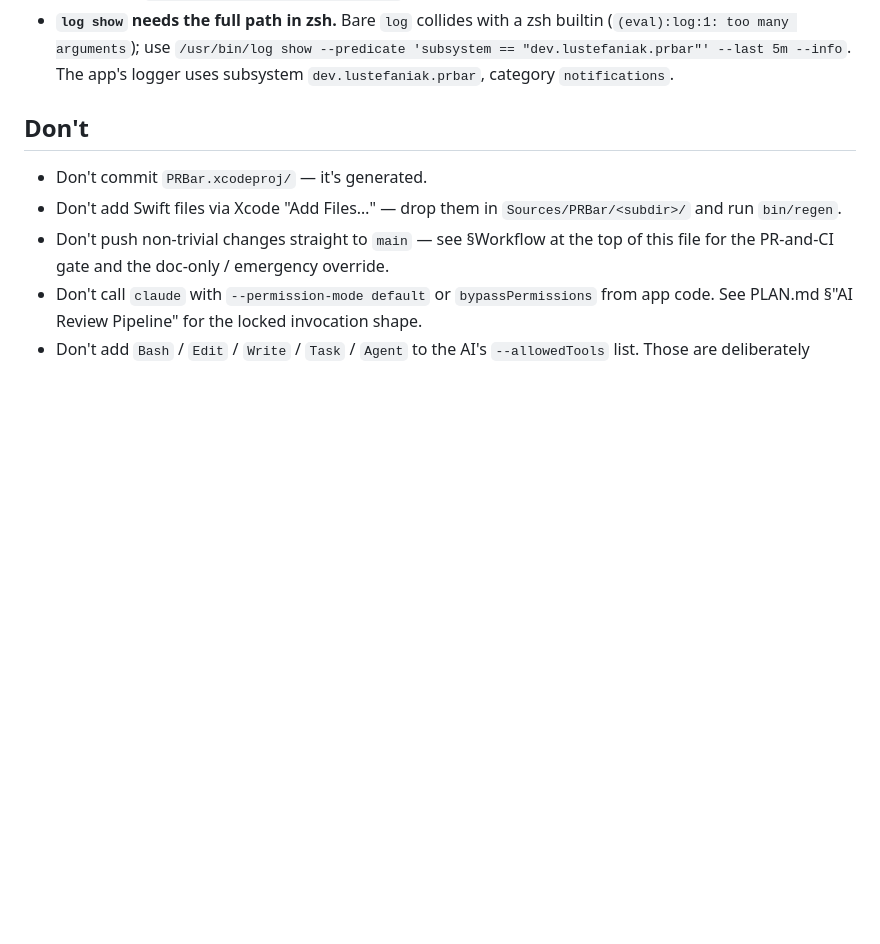
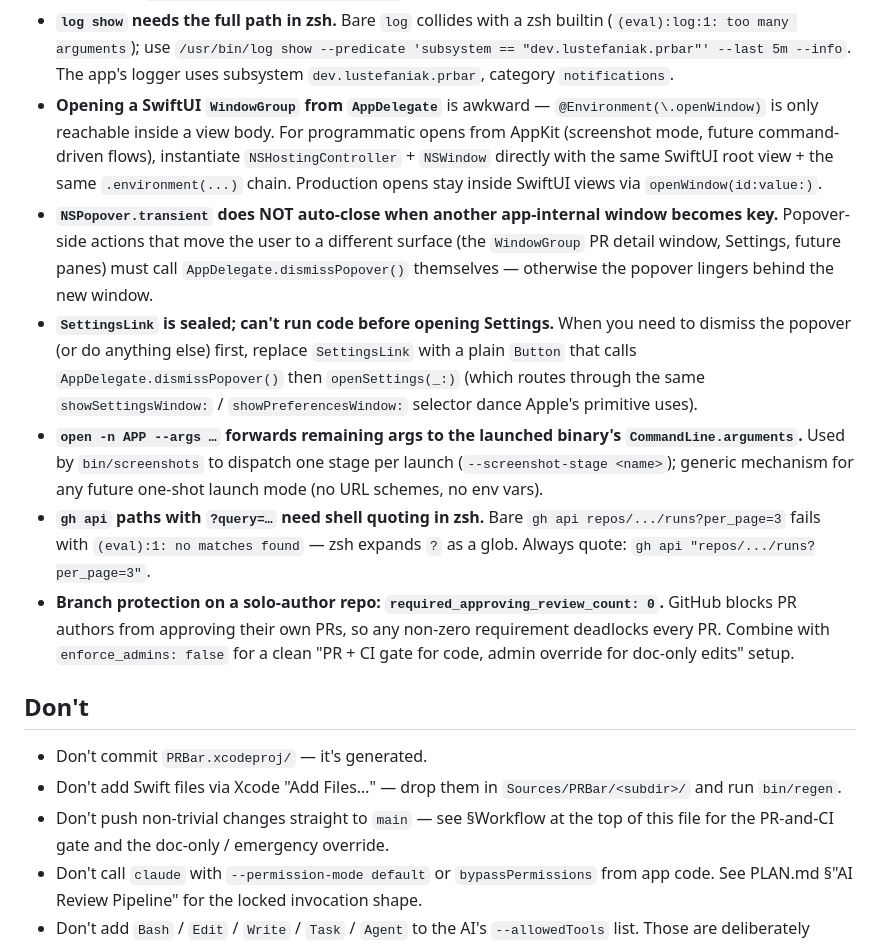
Before and after one commit to lustefaniak/prbar, a Markdown page: CLAUDE.md, the part around the change. Rendered like a GitHub page; blank space fills up the shorter version.

Commit message:
docs(claude): add gotchas for AppKit↔SwiftUI windows, popover dismiss, gh-api zsh quoting, solo-author branch protection

```diff
--- a/CLAUDE.md
+++ b/CLAUDE.md
@@ -123,6 +123,12 @@ When you add a field to `InboxPR`, every test file that constructs one (currentl
 - **`UNUserNotificationCenter.delegate` is held weakly.** Keep a strong reference (e.g. a property on `AppDelegate`) or the delegate quietly deallocs and taps stop routing. `@preconcurrency` on the protocol conformance is a no-op warning — use plain `nonisolated` methods, and extract `userInfo` into a Sendable struct *before* the `Task { @MainActor }` hop (raw `[AnyHashable: Any]` is not Sendable under strict concurrency).
 - **`ReviewQueueWorker.enqueue` cache-hit must still fire `onReviewSettled`.** Returning silently when `reviews[nodeId]` already has a `.completed` state at the current `headSha` breaks `ReadinessCoordinator`: on relaunch with persisted reviews + active review-requests, no settled-pulse means no `flushBatchSettled`, means no notification ever fires. Any new short-circuit path through `enqueue` needs the same pulse with the current `inFlight == 0 && pending.isEmpty` settled bool.
 - **`log show` needs the full path in zsh.** Bare `log` collides with a zsh builtin (`(eval):log:1: too many arguments`); use `/usr/bin/log show --predicate 'subsystem == "dev.lustefaniak.prbar"' --last 5m --info`. The app's logger uses subsystem `dev.lustefaniak.prbar`, category `notifications`.
+- **Opening a SwiftUI `WindowGroup` from `AppDelegate`** is awkward — `@Environment(\.openWindow)` is only reachable inside a view body. For programmatic opens from AppKit (screenshot mode, future command-driven flows), instantiate `NSHostingController` + `NSWindow` directly with the same SwiftUI root view + the same `.environment(...)` chain. Production opens stay inside SwiftUI views via `openWindow(id:value:)`.
+- **`NSPopover.transient` does NOT auto-close when another app-internal window becomes key.** Popover-side actions that move the user to a different surface (the `WindowGroup` PR detail window, Settings, future panes) must call `AppDelegate.dismissPopover()` themselves — otherwise the popover lingers behind the new window.
+- **`SettingsLink` is sealed; can't run code before opening Settings.** When you need to dismiss the popover (or do anything else) first, replace `SettingsLink` with a plain `Button` that calls `AppDelegate.dismissPopover()` then `openSettings(_:)` (which routes through the same `showSettingsWindow:` / `showPreferencesWindow:` selector dance Apple's primitive uses).
+- **`open -n APP --args …` forwards remaining args to the launched binary's `CommandLine.arguments`.** Used by `bin/screenshots` to dispatch one stage per launch (`--screenshot-stage <name>`); generic mechanism for any future one-shot launch mode (no URL schemes, no env vars).
+- **`gh api` paths with `?query=…` need shell quoting in zsh.** Bare `gh api repos/.../runs?per_page=3` fails with `(eval):1: no matches found` — zsh expands `?` as a glob. Always quote: `gh api "repos/.../runs?per_page=3"`.
+- **Branch protection on a solo-author repo: `required_approving_review_count: 0`.** GitHub blocks PR authors from approving their own PRs, so any non-zero requirement deadlocks every PR. Combine with `enforce_admins: false` for a clean "PR + CI gate for code, admin override for doc-only edits" setup.
 
 ## Don't
 
```
